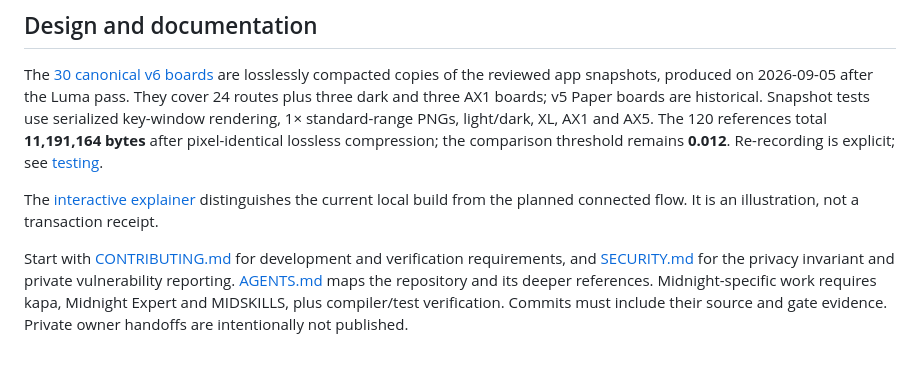
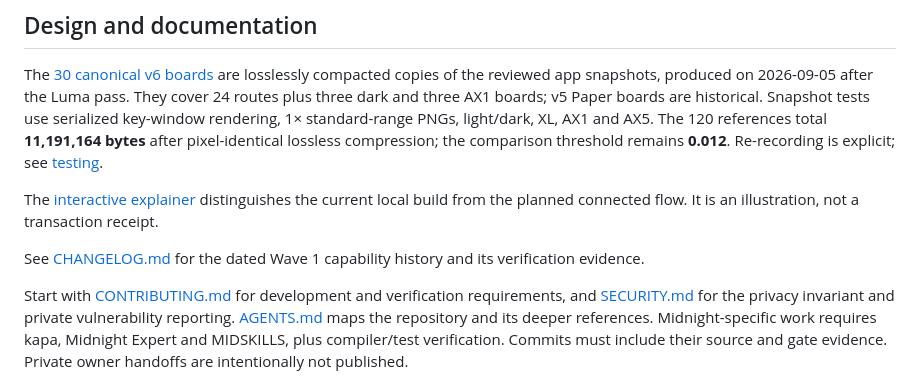
Before and after one commit to ss251/slip, a Markdown page: README.md, the part around one of its changes. Rendered like a GitHub page; blank space fills up the shorter version.

```diff
--- a/README.md
+++ b/README.md
@@ -120,6 +120,8 @@ The [30 canonical v6 boards](docs/design/v6/) are losslessly compacted copies of
 
 The [interactive explainer](docs/how-slip-works.html) distinguishes the current local build from the planned connected flow. It is an illustration, not a transaction receipt.
 
+See [CHANGELOG.md](CHANGELOG.md) for the dated Wave 1 capability history and its verification evidence.
+
 Start with [CONTRIBUTING.md](CONTRIBUTING.md) for development and verification requirements, and [SECURITY.md](SECURITY.md) for the privacy invariant and private vulnerability reporting. [AGENTS.md](AGENTS.md) maps the repository and its deeper references. Midnight-specific work requires kapa, Midnight Expert and MIDSKILLS, plus compiler/test verification. Commits must include their source and gate evidence. Private owner handoffs are intentionally not published.
 
 ## License
```
Also changed, not shown: other parts of README.md (+1 -1 lines), CHANGELOG.md (added, +46 -0 lines).
